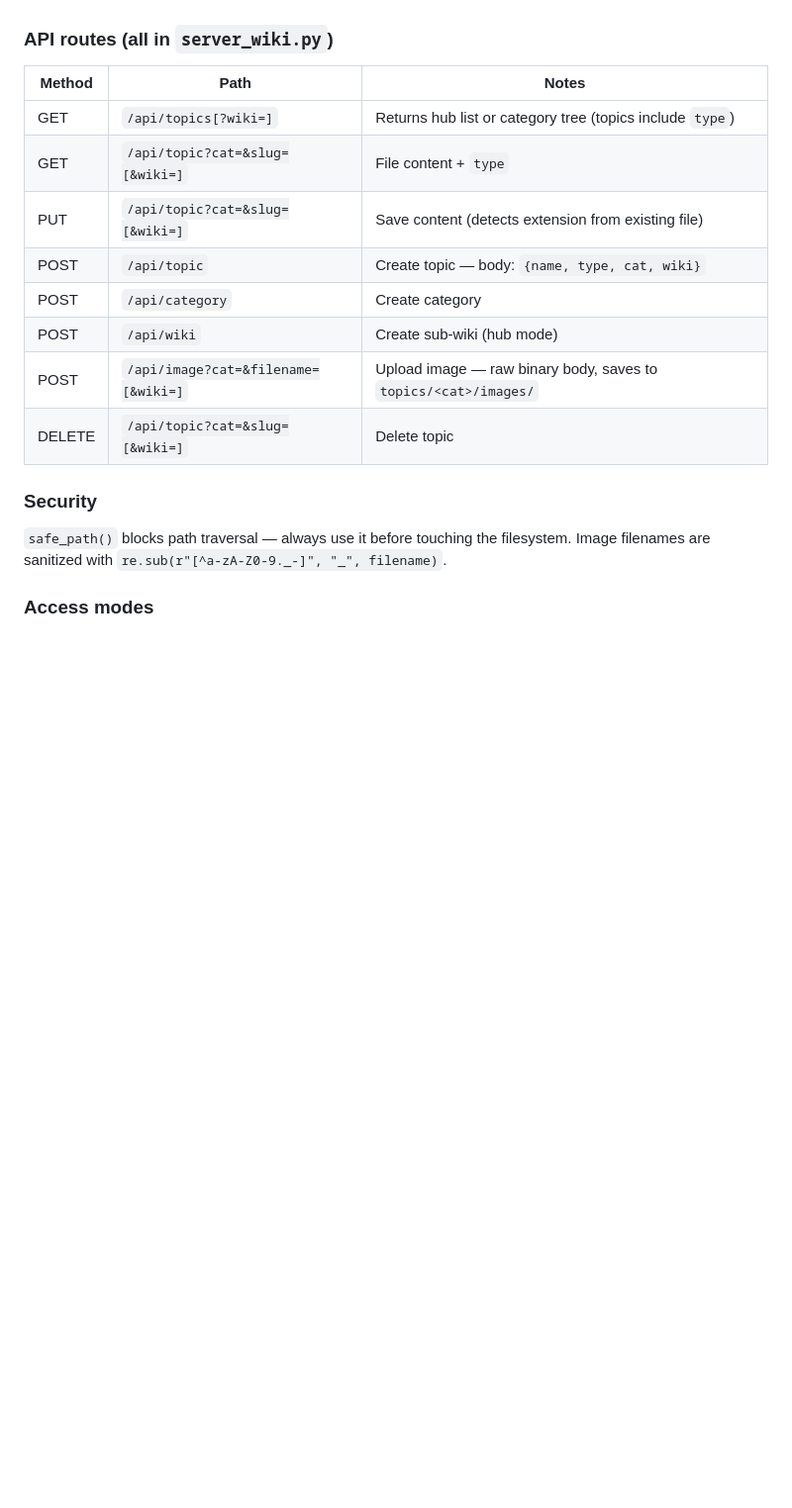
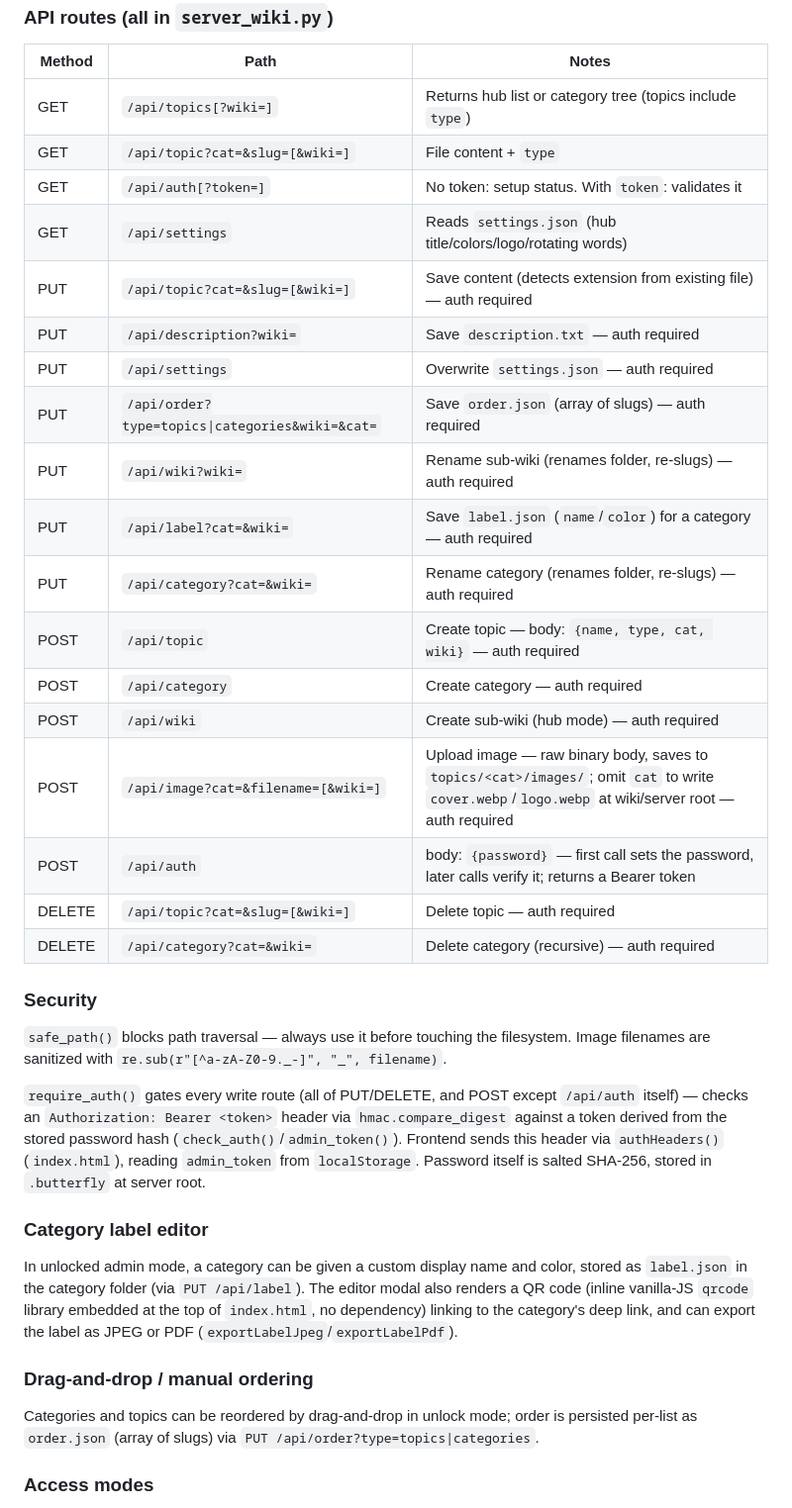
Before and after one commit to guibot/gwiki, a Markdown page: CLAUDE.md, the part around the change. Shown at 99% size. Rendered like a GitHub page; blank space fills up the shorter version.

```diff
--- a/CLAUDE.md
+++ b/CLAUDE.md
@@ -62,17 +62,37 @@ Opened by clicking a topic in unlocked admin mode. Uses `contenteditable`. Toolb
 |--------|------|-------|
 | GET | `/api/topics[?wiki=]` | Returns hub list or category tree (topics include `type`) |
 | GET | `/api/topic?cat=&slug=[&wiki=]` | File content + `type` |
-| PUT | `/api/topic?cat=&slug=[&wiki=]` | Save content (detects extension from existing file) |
-| POST | `/api/topic` | Create topic — body: `{name, type, cat, wiki}` |
-| POST | `/api/category` | Create category |
-| POST | `/api/wiki` | Create sub-wiki (hub mode) |
-| POST | `/api/image?cat=&filename=[&wiki=]` | Upload image — raw binary body, saves to `topics/<cat>/images/` |
-| DELETE | `/api/topic?cat=&slug=[&wiki=]` | Delete topic |
+| GET | `/api/auth[?token=]` | No token: setup status. With `token`: validates it |
+| GET | `/api/settings` | Reads `settings.json` (hub title/colors/logo/rotating words) |
+| PUT | `/api/topic?cat=&slug=[&wiki=]` | Save content (detects extension from existing file) — auth required |
+| PUT | `/api/description?wiki=` | Save `description.txt` — auth required |
+| PUT | `/api/settings` | Overwrite `settings.json` — auth required |
+| PUT | `/api/order?type=topics\|categories&wiki=&cat=` | Save `order.json` (array of slugs) — auth required |
+| PUT | `/api/wiki?wiki=` | Rename sub-wiki (renames folder, re-slugs) — auth required |
+| PUT | `/api/label?cat=&wiki=` | Save `label.json` (`name`/`color`) for a category — auth required |
+| PUT | `/api/category?cat=&wiki=` | Rename category (renames folder, re-slugs) — auth required |
+| POST | `/api/topic` | Create topic — body: `{name, type, cat, wiki}` — auth required |
+| POST | `/api/category` | Create category — auth required |
+| POST | `/api/wiki` | Create sub-wiki (hub mode) — auth required |
+| POST | `/api/image?cat=&filename=[&wiki=]` | Upload image — raw binary body, saves to `topics/<cat>/images/`; omit `cat` to write `cover.webp`/`logo.webp` at wiki/server root — auth required |
+| POST | `/api/auth` | body: `{password}` — first call sets the password, later calls verify it; returns a Bearer token |
+| DELETE | `/api/topic?cat=&slug=[&wiki=]` | Delete topic — auth required |
+| DELETE | `/api/category?cat=&wiki=` | Delete category (recursive) — auth required |
 
 ### Security
 
 `safe_path()` blocks path traversal — always use it before touching the filesystem. Image filenames are sanitized with `re.sub(r"[^a-zA-Z0-9._-]", "_", filename)`.
 
+`require_auth()` gates every write route (all of PUT/DELETE, and POST except `/api/auth` itself) — checks an `Authorization: Bearer <token>` header via `hmac.compare_digest` against a token derived from the stored password hash (`check_auth()`/`admin_token()`). Frontend sends this header via `authHeaders()` (`index.html`), reading `admin_token` from `localStorage`. Password itself is salted SHA-256, stored in `.butterfly` at server root.
+
+### Category label editor
+
+In unlocked admin mode, a category can be given a custom display name and color, stored as `label.json` in the category folder (via `PUT /api/label`). The editor modal also renders a QR code (inline vanilla-JS `qrcode` library embedded at the top of `index.html`, no dependency) linking to the category's deep link, and can export the label as JPEG or PDF (`exportLabelJpeg`/`exportLabelPdf`).
+
+### Drag-and-drop / manual ordering
+
+Categories and topics can be reordered by drag-and-drop in unlock mode; order is persisted per-list as `order.json` (array of slugs) via `PUT /api/order?type=topics|categories`.
+
 ### Access modes
 
 - Viewer: `/` — read-only
```
Also changed, not shown: README.md (+15 -3 lines).
